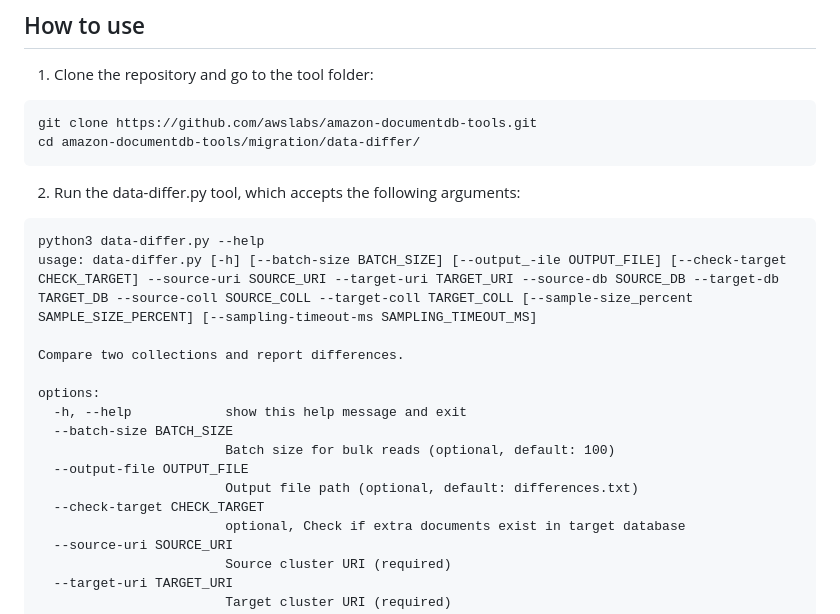
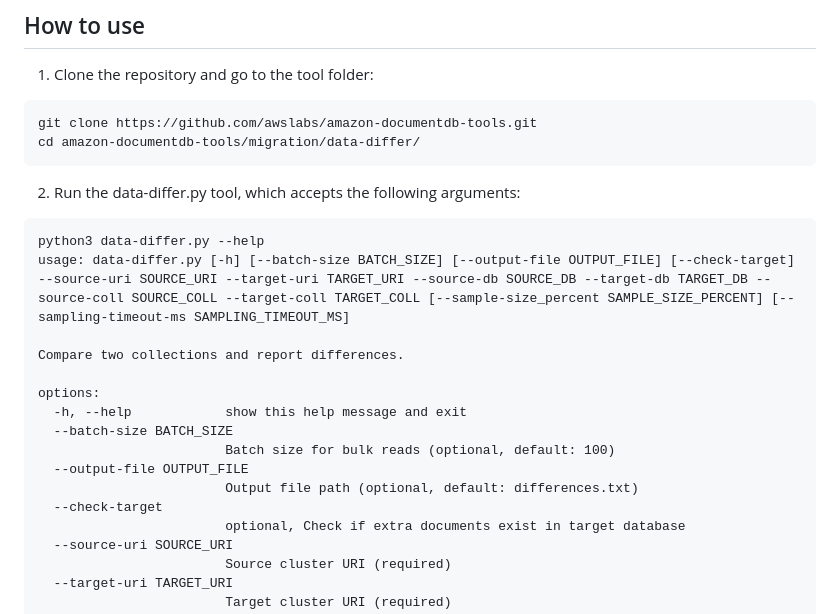
Before and after one commit to awslabs/amazon-documentdb-tools, a Markdown page: migration/data-differ/README.md, the part around the change. GitHub-like rendering.

Commit message:
Documentation fixes
Fix typo, remove non-required parameter.

````diff
--- a/migration/data-differ/README.md
+++ b/migration/data-differ/README.md
@@ -28,7 +28,7 @@ cd amazon-documentdb-tools/migration/data-differ/
 
 ```
 python3 data-differ.py --help
-usage: data-differ.py [-h] [--batch-size BATCH_SIZE] [--output_-ile OUTPUT_FILE] [--check-target CHECK_TARGET] --source-uri SOURCE_URI --target-uri TARGET_URI --source-db SOURCE_DB --target-db TARGET_DB --source-coll SOURCE_COLL --target-coll TARGET_COLL [--sample-size_percent SAMPLE_SIZE_PERCENT] [--sampling-timeout-ms SAMPLING_TIMEOUT_MS]
+usage: data-differ.py [-h] [--batch-size BATCH_SIZE] [--output-file OUTPUT_FILE] [--check-target] --source-uri SOURCE_URI --target-uri TARGET_URI --source-db SOURCE_DB --target-db TARGET_DB --source-coll SOURCE_COLL --target-coll TARGET_COLL [--sample-size_percent SAMPLE_SIZE_PERCENT] [--sampling-timeout-ms SAMPLING_TIMEOUT_MS]
 
 Compare two collections and report differences.
 
@@ -38,7 +38,7 @@ options:
                         Batch size for bulk reads (optional, default: 100)
   --output-file OUTPUT_FILE
                         Output file path (optional, default: differences.txt)
-  --check-target CHECK_TARGET
+  --check-target
                         optional, Check if extra documents exist in target database
   --source-uri SOURCE_URI
                         Source cluster URI (required)
````
